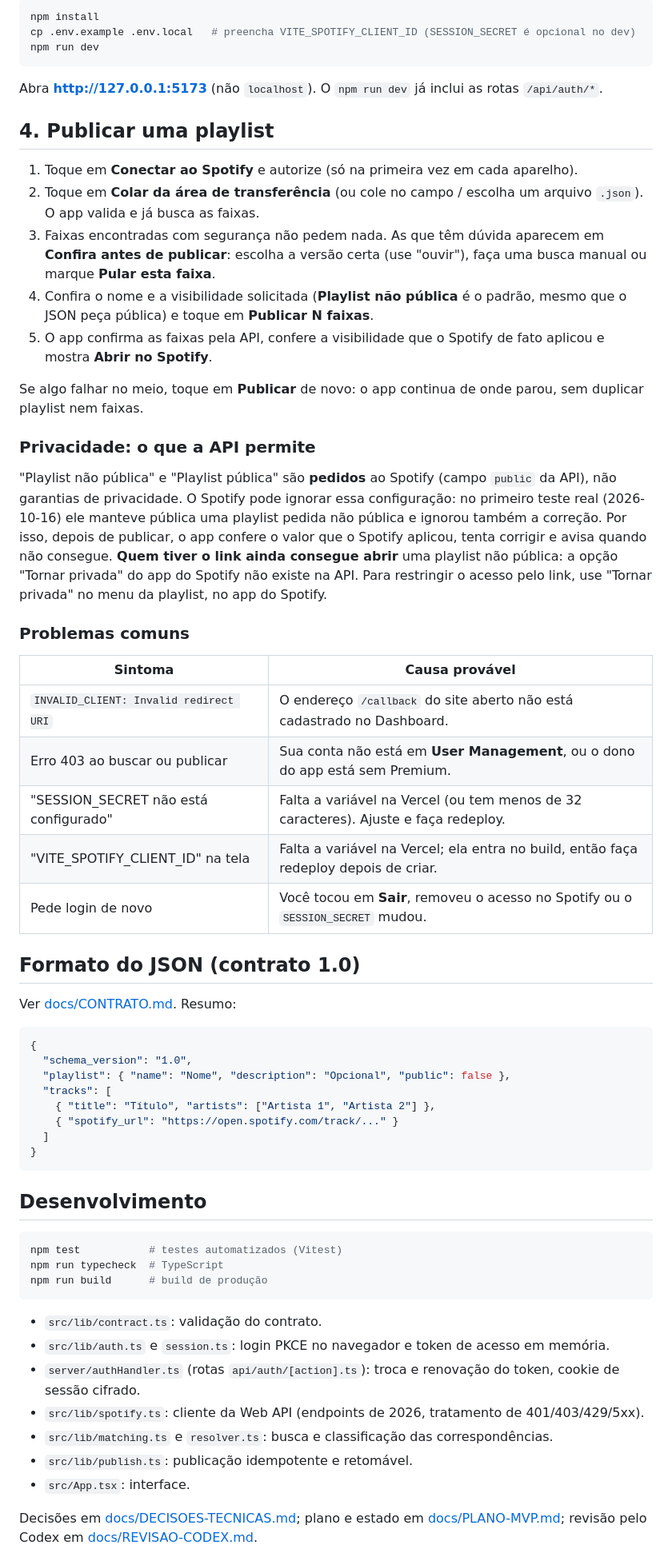
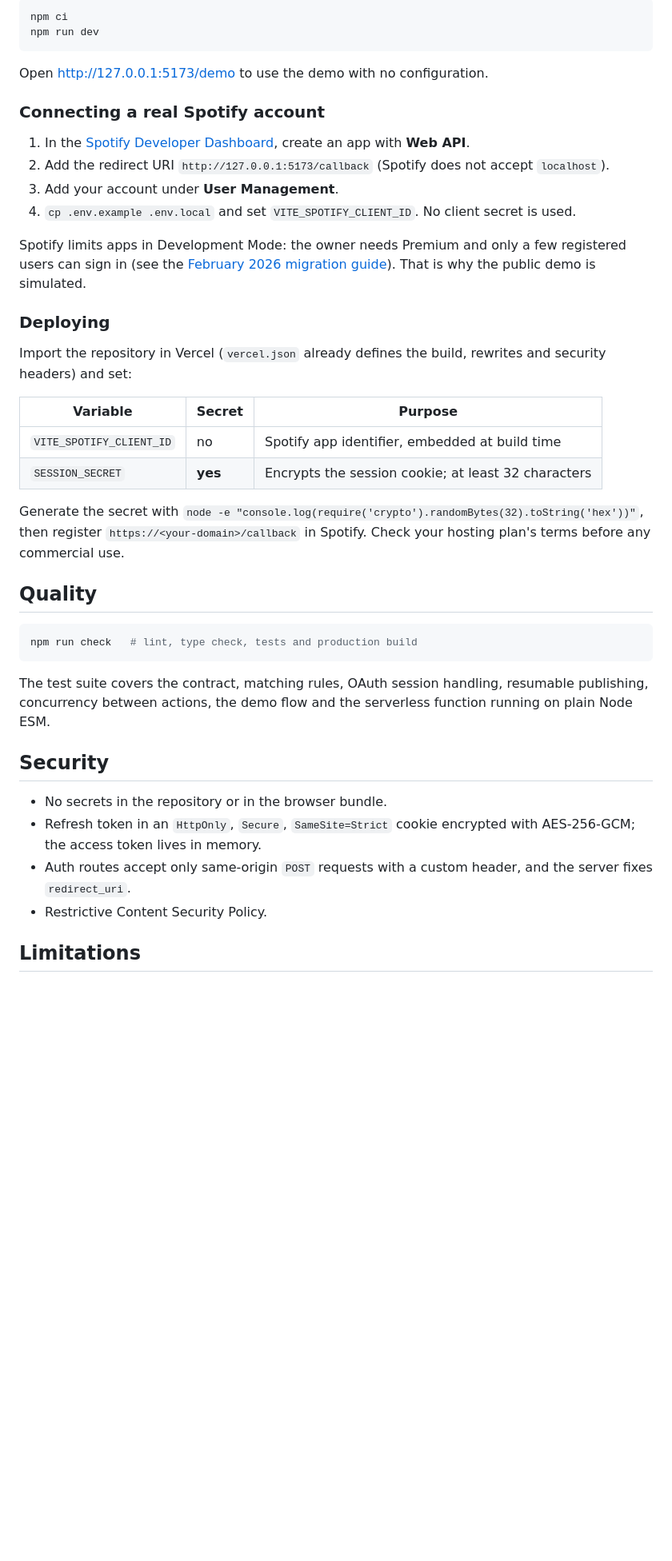
Before and after one commit to ericrc77/playlist-creator, a Markdown page: README.md, the part around one of its changes. Shown at 80% size. GitHub-like rendering; blank space fills up the shorter version.

Commit message:
docs: rewrite documentation in English and add license

````diff
--- a/README.md
+++ b/README.md
@@ -44,75 +54,50 @@ Funciona no celular e no computador. Depois de conectar o Spotify uma vez, o app
 
 ```bash
-npm install
-cp .env.example .env.local   # preencha VITE_SPOTIFY_CLIENT_ID (SESSION_SECRET é opcional no dev)
+npm ci
 npm run dev
 ```
 
-Abra **http://127.0.0.1:5173** (não `localhost`). O `npm run dev` já inclui as rotas `/api/auth/*`.
+Open <http://127.0.0.1:5173/demo> to use the demo with no configuration.
 
-## 4. Publicar uma playlist
+### Connecting a real Spotify account
 
-1. Toque em **Conectar ao Spotify** e autorize (só na primeira vez em cada aparelho).
-2. Toque em **Colar da área de transferência** (ou cole no campo / escolha um arquivo `.json`). O app valida e já
-   busca as faixas.
-3. Faixas encontradas com segurança não pedem nada. As que têm dúvida aparecem em **Confira antes de publicar**:
-   escolha a versão certa (use "ouvir"), faça uma busca manual ou marque **Pular esta faixa**.
-4. Confira o nome e a visibilidade solicitada (**Playlist não pública** é o padrão, mesmo que o JSON peça pública) e
-   toque em **Publicar N faixas**.
-5. O app confirma as faixas pela API, confere a visibilidade que o Spotify de fato aplicou e mostra **Abrir no Spotify**.
+1. In the [Spotify Developer Dashboard](https://developer.spotify.com/dashboard), create an app with **Web API**.
+2. Add the redirect URI `http://127.0.0.1:5173/callback` (Spotify does not accept `localhost`).
+3. Add your account under **User Management**.
+4. `cp .env.example .env.local` and set `VITE_SPOTIFY_CLIENT_ID`. No client secret is used.
 
-Se algo falhar no meio, toque em **Publicar** de novo: o app continua de onde parou, sem duplicar playlist nem faixas.
+Spotify limits apps in Development Mode: the owner needs Premium and only a few registered users can sign in (see the
+[February 2026 migration guide](https://developer.spotify.com/documentation/web-api/tutorials/february-2026-migration-guide)).
+That is why the public demo is simulated.
 
-### Privacidade: o que a API permite
+### Deploying
 
-"Playlist não pública" e "Playlist pública" são **pedidos** ao Spotify (campo `public` da API), não garantias de
-privacidade. O Spotify pode ignorar essa configuração: no primeiro teste real (2026-10-16) ele manteve pública uma
-playlist pedida não pública e ignorou também a correção. Por isso, depois de publicar, o app confere o valor que o
-Spotify aplicou, tenta corrigir e avisa quando não consegue. **Quem tiver o link ainda consegue abrir** uma playlist
-não pública: a opção "Tornar privada" do app do Spotify não existe na API. Para restringir o acesso pelo link, use
-"Tornar privada" no menu da playlist, no app do Spotify.
+Import the repository in Vercel (`vercel.json` already defines the build, rewrites and security headers) and set:
 
-### Problemas comuns
+| Variable | Secret | Purpose |
+|----------|--------|---------|
+| `VITE_SPOTIFY_CLIENT_ID` | no | Spotify app identifier, embedded at build time |
+| `SESSION_SECRET` | **yes** | Encrypts the session cookie; at least 32 characters |
 
-| Sintoma | Causa provável |
-|--------|----------------|
-| `INVALID_CLIENT: Invalid redirect URI` | O endereço `/callback` do site aberto não está cadastrado no Dashboard. |
-| Erro 403 ao buscar ou publicar | Sua conta não está em **User Management**, ou o dono do app está sem Premium. |
-| "SESSION_SECRET não está configurado" | Falta a variável na Vercel (ou tem menos de 32 caracteres). Ajuste e faça redeploy. |
-| "VITE_SPOTIFY_CLIENT_ID" na tela | Falta a variável na Vercel; ela entra no build, então faça redeploy depois de criar. |
-| Pede login de novo | Você tocou em **Sair**, removeu o acesso no Spotify ou o `SESSION_SECRET` mudou. |
+Generate the secret with `node -e "console.log(require('crypto').randomBytes(32).toString('hex'))"`, then register
+`https://<your-domain>/callback` in Spotify. Check your hosting plan's terms before any commercial use.
 
-## Formato do JSON (contrato 1.0)
+## Quality
 
-Ver [docs/CONTRATO.md](docs/CONTRATO.md). Resumo:
-
-```json
-{
-  "schema_version": "1.0",
-  "playlist": { "name": "Nome", "description": "Opcional", "public": false },
-  "tracks": [
-    { "title": "Título", "artists": ["Artista 1", "Artista 2"] },
-    { "spotify_url": "https://open.spotify.com/track/..." }
-  ]
-}
+```bash
+npm run check   # lint, type check, tests and production build
 ```
 
-## Desenvolvimento
+The test suite covers the contract, matching rules, OAuth session handling, resumable publishing, concurrency
+between actions, the demo flow and the serverless function running on plain Node ESM.
 
-```bash
-npm test           # testes automatizados (Vitest)
-npm run typecheck  # TypeScript
-npm run build      # build de produção
-```
+## Security
 
-- `src/lib/contract.ts`: validação do contrato.
-- `src/lib/auth.ts` e `session.ts`: login PKCE no navegador e token de acesso em memória.
-- `server/authHandler.ts` (rotas `api/auth/[action].ts`): troca e renovação do token, cookie de sessão cifrado.
-- `src/lib/spotify.ts`: cliente da Web API (endpoints de 2026, tratamento de 401/403/429/5xx).
-- `src/lib/matching.ts` e `resolver.ts`: busca e classificação das correspondências.
-- `src/lib/publish.ts`: publicação idempotente e retomável.
-- `src/App.tsx`: interface.
+- No secrets in the repository or in the browser bundle.
+- Refresh token in an `HttpOnly`, `Secure`, `SameSite=Strict` cookie encrypted with AES-256-GCM; the access token
+  lives in memory.
+- Auth routes accept only same-origin `POST` requests with a custom header, and the server fixes `redirect_uri`.
+- Restrictive Content Security Policy.
 
-Decisões em [docs/DECISOES-TECNICAS.md](docs/DECISOES-TECNICAS.md); plano e estado em
-[docs/PLANO-MVP.md](docs/PLANO-MVP.md); revisão pelo Codex em [docs/REVISAO-CODEX.md](docs/REVISAO-CODEX.md).
+## Limitations
 
````
Also changed, not shown: other parts of README.md (+51 -43 lines), docs/ARCHITECTURE.md (added, +44 -0 lines), docs/CONTRACT.md (added, +45 -0 lines), docs/screenshots/desktop-result.png (added), docs/screenshots/desktop-review.png (added), docs/screenshots/mobile-result.png (added), docs/screenshots/mobile-review.png (added), 3 other files.
